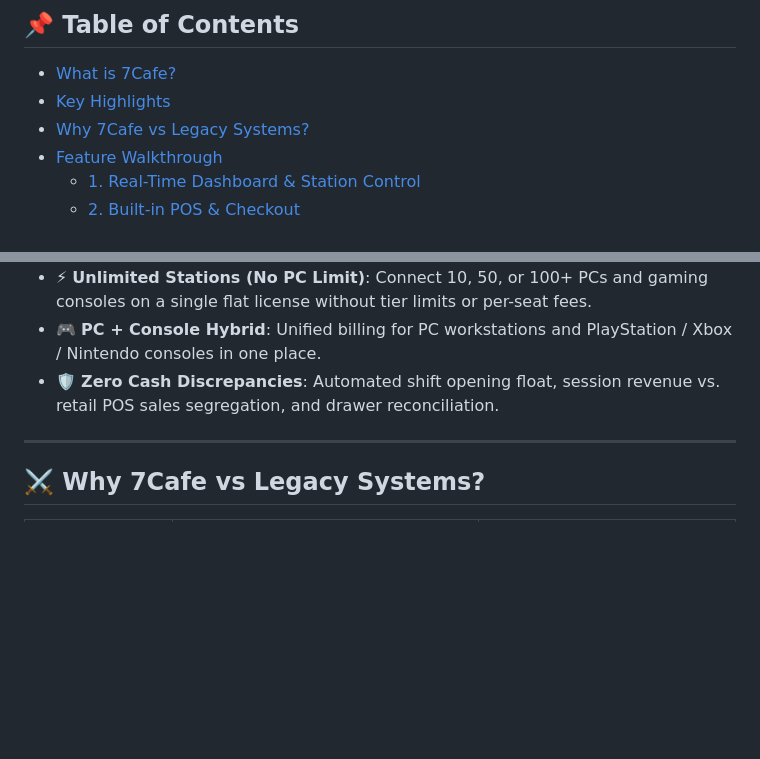
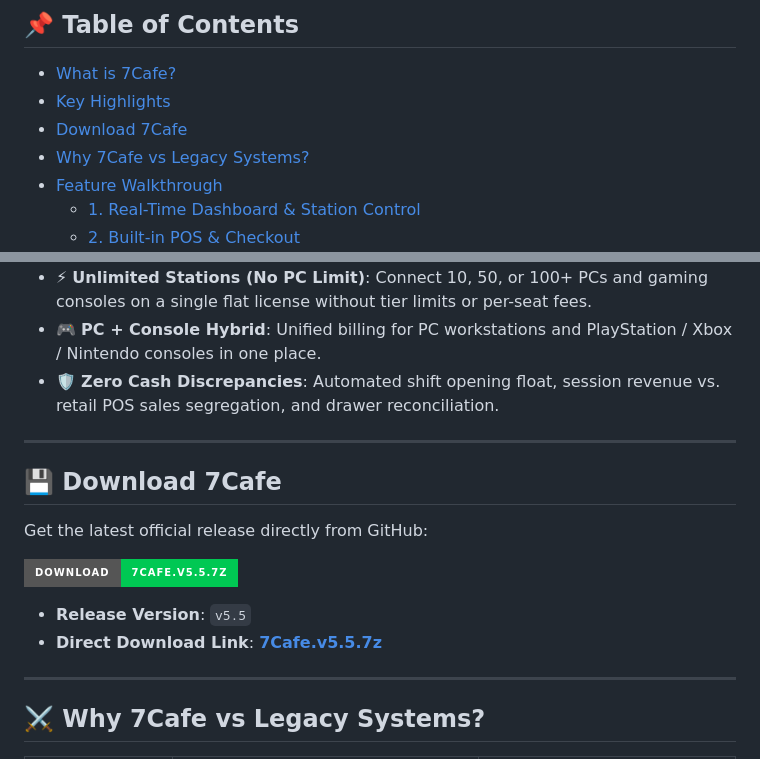
Before and after one commit to 7m44/7Cafe, a Markdown page: README.md, 2 parts joined by grey strips. Rendered like a GitHub page; badges without logos; blank space fills up the shorter version.

Commit message:
Add download section for 7Cafe in README
Added a new section for downloading 7Cafe with direct links and version information.

```diff
--- a/README.md
+++ b/README.md
@@ -23,6 +24,7 @@
 ## 📌 Table of Contents
 - [What is 7Cafe?](#-what-is-7cafe)
 - [Key Highlights](#-key-highlights)
+- [Download 7Cafe](#-download-7cafe)
 - [Why 7Cafe vs Legacy Systems?](#-why-7cafe-vs-legacy-systems)
 - [Feature Walkthrough](#-feature-walkthrough)
   - [1. Real-Time Dashboard & Station Control](#1-real-time-dashboard--station-control)
@@ -52,6 +54,17 @@ Tired of legacy, bloated, and ad-ridden software that requires painful static IP
 - ⚡ **Unlimited Stations (No PC Limit)**: Connect 10, 50, or 100+ PCs and gaming consoles on a single flat license without tier limits or per-seat fees.
 - 🎮 **PC + Console Hybrid**: Unified billing for PC workstations and PlayStation / Xbox / Nintendo consoles in one place.
 - 🛡️ **Zero Cash Discrepancies**: Automated shift opening float, session revenue vs. retail POS sales segregation, and drawer reconciliation.
+
+---
+
+## 💾 Download 7Cafe
+
+Get the latest official release directly from GitHub:
+
+[![Direct Download](https://img.shields.io/badge/Download-7Cafe.v5.5.7z-00C853?style=for-the-badge&logo=github&logoColor=white)](https://github.com/7m44/7Cafe/releases/download/V5.5/7Cafe.v5.5.7z)
+
+- **Release Version**: `v5.5`
+- **Direct Download Link**: [**7Cafe.v5.5.7z**](https://github.com/7m44/7Cafe/releases/download/V5.5/7Cafe.v5.5.7z)
 
 ---
 
```
Also changed, not shown: other parts of README.md (+1 -0 lines).
